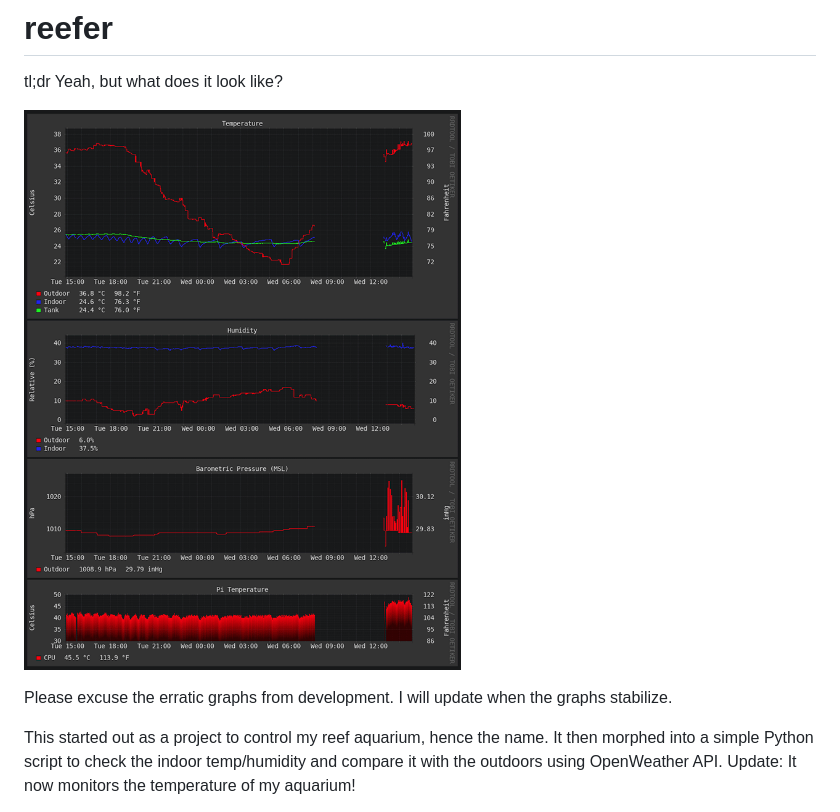
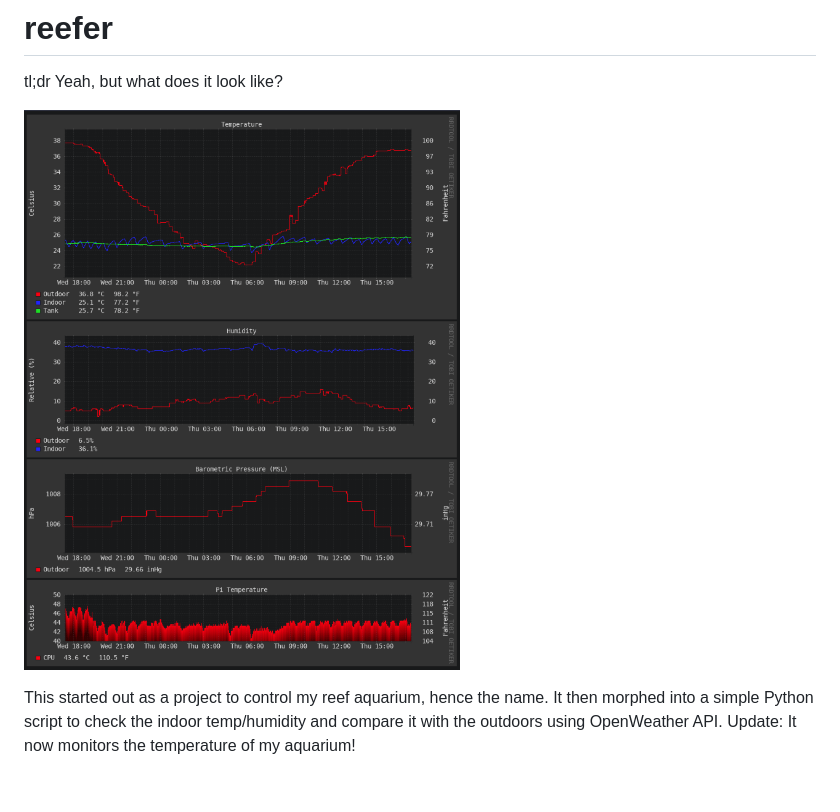
Before and after one commit to themeadery/freyr, a Markdown page: README.md, the part around the change. GitHub-like rendering; pictures changed too: screenshot.png; blank space fills up the shorter version.

Commit message:
update screenshot

```diff
--- a/README.md
+++ b/README.md
@@ -3,8 +3,6 @@
 tl;dr Yeah, but what does it look like?
 
 ![screenshot](screenshot.png)
-
-Please excuse the erratic graphs from development. I will update when the graphs stabilize.
 
 This started out as a project to control my reef aquarium, hence the name. It then morphed into a simple Python script to check the indoor temp/humidity and compare it with the outdoors using OpenWeather API. Update: It now monitors the temperature of my aquarium!
 
```
